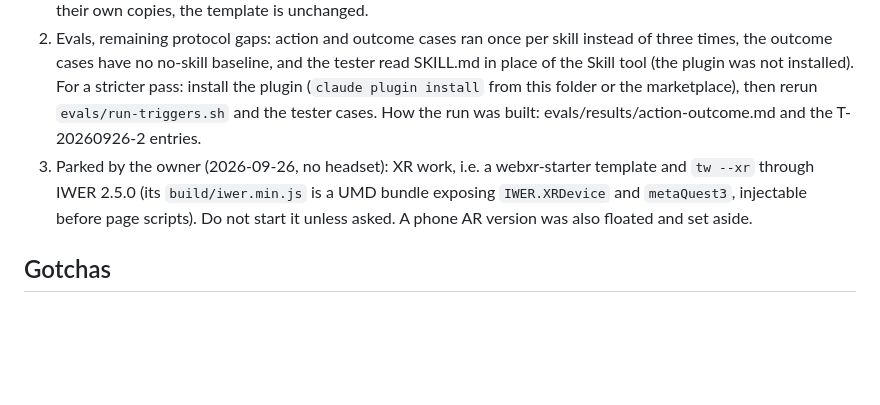
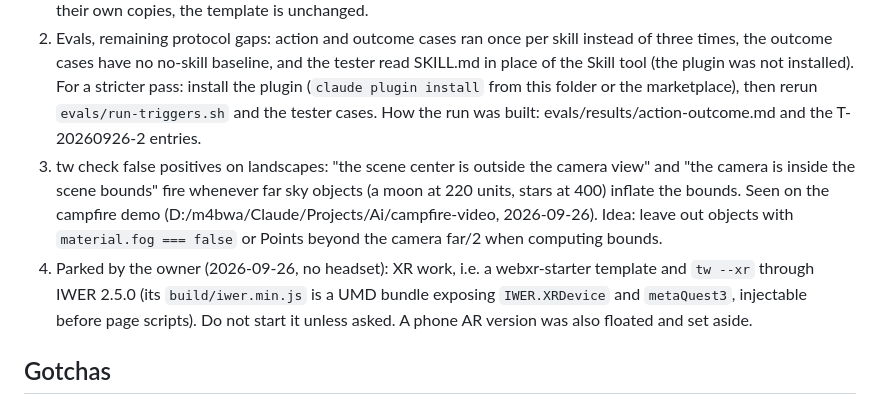
Before and after one commit to m4bwav/threewright, a Markdown page: ai-docs/HANDOFF.md, the part around the change. Drawn GitHub-style; blank space fills up the shorter version.

```diff
--- a/ai-docs/HANDOFF.md
+++ b/ai-docs/HANDOFF.md
@@ -23,7 +23,8 @@ Done and verified:
 
 1. scroll-hero template: it loads three, GSAP and Lenis from the CDN at runtime and has no poster, both against threewright-web's Step 2 rules, and under reduced motion it cut the camera per section instead of showing the final state (rule 4). Found by the web eval runs of 2026-09-26 (evals/results/action-outcome.md); the runs fixed their own copies, the template is unchanged.
 2. Evals, remaining protocol gaps: action and outcome cases ran once per skill instead of three times, the outcome cases have no no-skill baseline, and the tester read SKILL.md in place of the Skill tool (the plugin was not installed). For a stricter pass: install the plugin (`claude plugin install` from this folder or the marketplace), then rerun `evals/run-triggers.sh` and the tester cases. How the run was built: evals/results/action-outcome.md and the T-20260926-2 entries.
-3. Parked by the owner (2026-09-26, no headset): XR work, i.e. a webxr-starter template and `tw --xr` through IWER 2.5.0 (its `build/iwer.min.js` is a UMD bundle exposing `IWER.XRDevice` and `metaQuest3`, injectable before page scripts). Do not start it unless asked. A phone AR version was also floated and set aside.
+3. tw check false positives on landscapes: "the scene center is outside the camera view" and "the camera is inside the scene bounds" fire whenever far sky objects (a moon at 220 units, stars at 400) inflate the bounds. Seen on the campfire demo (D:/m4bwa/Claude/Projects/Ai/campfire-video, 2026-09-26). Idea: leave out objects with `material.fog === false` or Points beyond the camera far/2 when computing bounds.
+4. Parked by the owner (2026-09-26, no headset): XR work, i.e. a webxr-starter template and `tw --xr` through IWER 2.5.0 (its `build/iwer.min.js` is a UMD bundle exposing `IWER.XRDevice` and `metaQuest3`, injectable before page scripts). Do not start it unless asked. A phone AR version was also floated and set aside.
 
 ## Gotchas
 
```
Also changed, not shown: ai-docs/log.md (+5 -0 lines).
